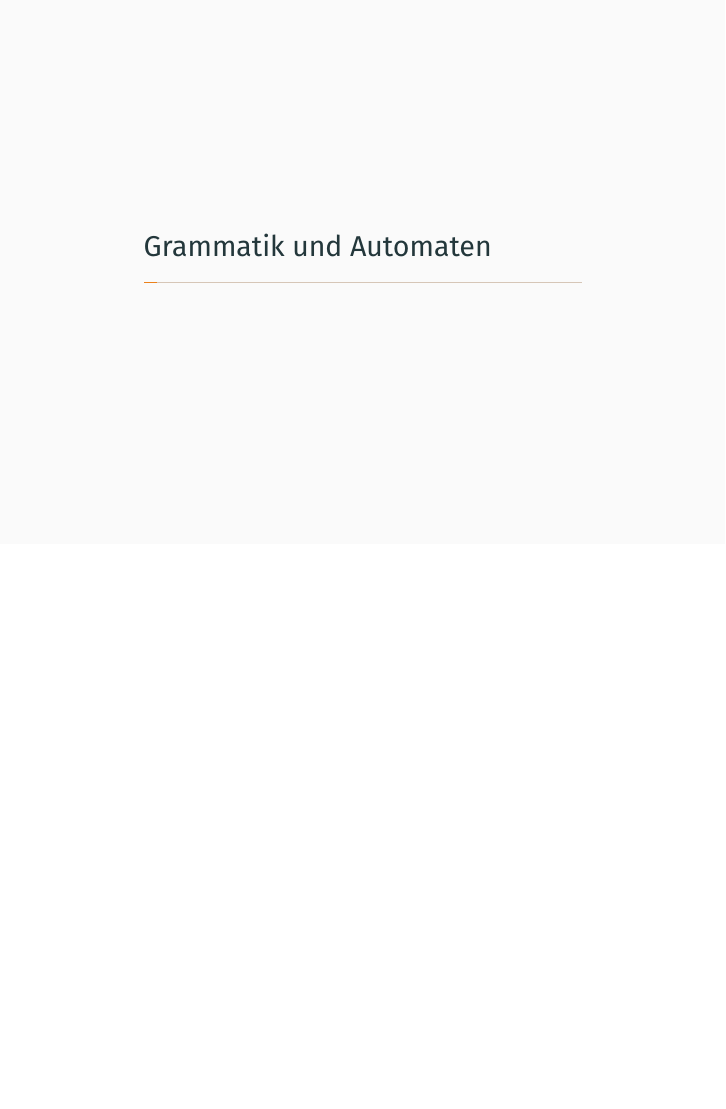
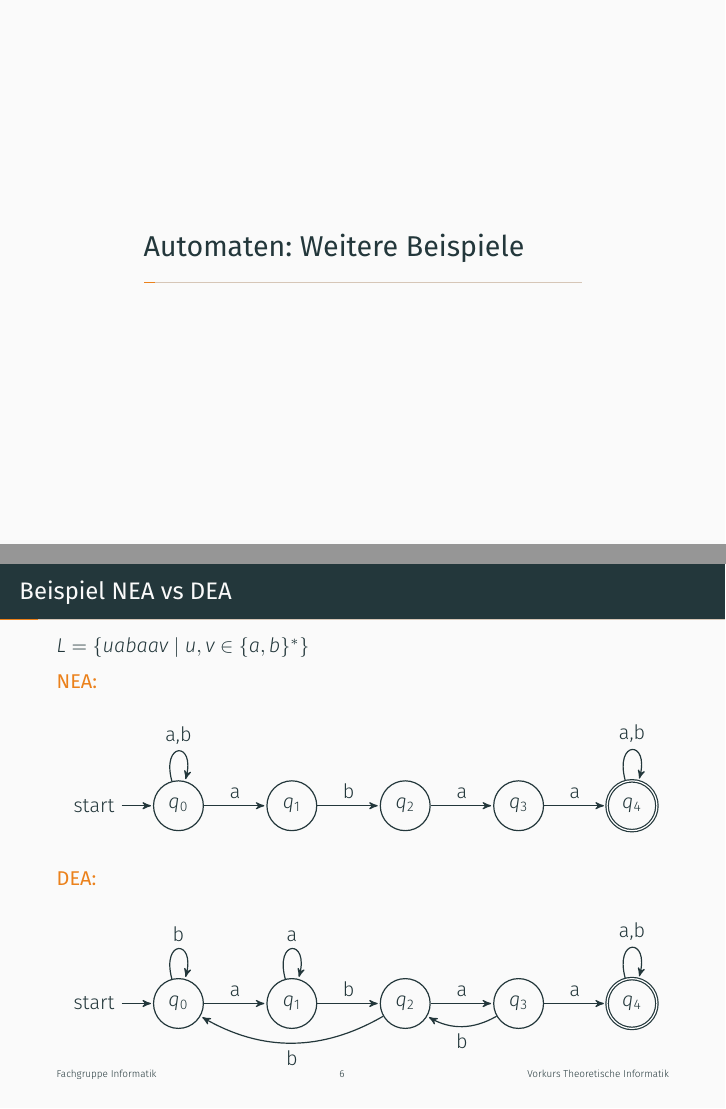
Before and after one commit to FIUS/theo-vorkurs-folien, LaTeX slides (Praesentationen_Aktuell/slides/day-5.tex): page 3 of 123 before the commit and pages 3 and 6 of 138 after it, the two joined at a grey line, the shorter picture padded with empty space. Compiled offline with XeLaTeX.

Commit message:
Moved Examples for NEA from day 4 to day 5

```diff
--- a/Praesentationen_Aktuell/slides/day-5.tex
+++ b/Praesentationen_Aktuell/slides/day-5.tex
@@ -17,6 +17,9 @@
   \setbeamertemplate{section in toc}[sections numbered]
   \tableofcontents%[hideallsubsections]
 \end{frame}
+
+\section{Automaten: Weitere Beispiele}
+\input{../parts/reg-nichtdeterminismus.tex}
 
 
 \section{Grammatik und Automaten}
```
Also changed, not shown: Praesentationen_Aktuell/slides/day-4.tex (+0 -2 lines).
